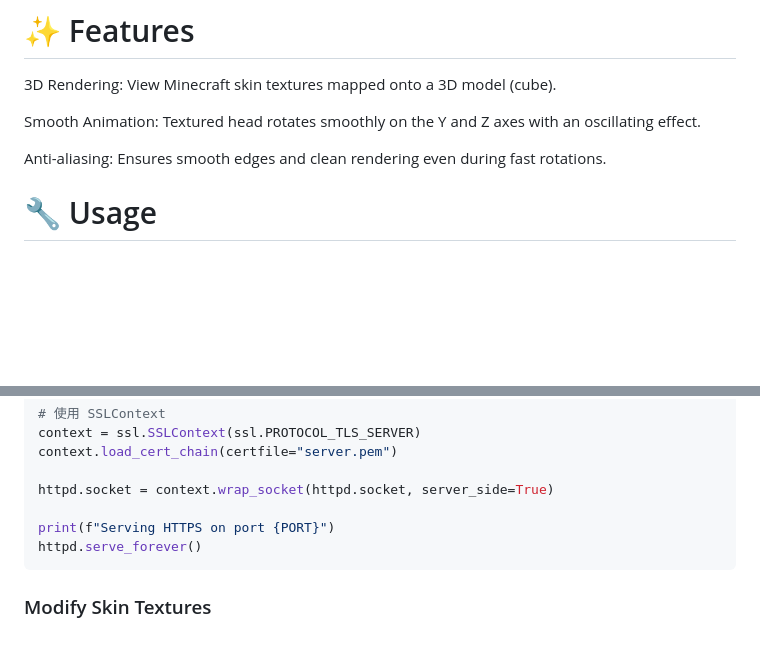
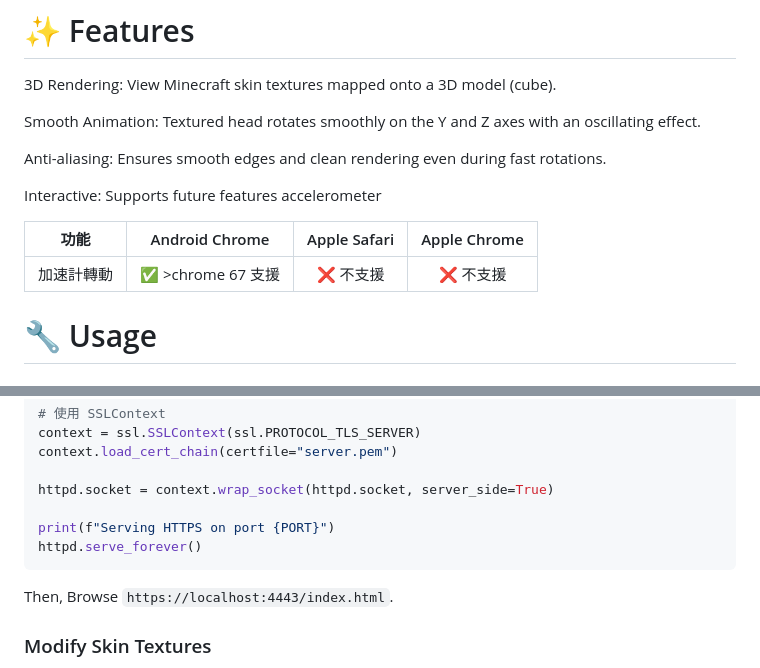
Before and after one commit to brianoy/minecraft-head-viewer, a Markdown page: README.md, 2 parts joined by grey strips. GitHub-like rendering; blank space fills up the shorter version.

````diff
--- a/README.md
+++ b/README.md
@@ -11,6 +11,12 @@ A simple Minecraft head texture viewer built using Three.js! Display and interac
 Smooth Animation: Textured head rotates smoothly on the Y and Z axes with an oscillating effect.
 
 Anti-aliasing: Ensures smooth edges and clean rendering even during fast rotations.
+
+Interactive: Supports future features accelerometer
+
+| 功能            | Android Chrome | Apple Safari | Apple Chrome |
+|---------------|:--------------:|:------------:|:------------:|
+| 加速計轉動    | ✅ >chrome 67 支援        | ❌ 不支援    | ❌ 不支援    |
 
 # 🔧 Usage
 ### Clone the repository
@@ -57,6 +63,8 @@ print(f"Serving HTTPS on port {PORT}")
 httpd.serve_forever()
 ```
 
+Then, Browse `https://localhost:4443/index.html`.
+
 ### Modify Skin Textures
 
 To use your custom textures, replace the texture path in `head_viewer_script.js` at `defaultSkinUrl`, or just read the file in your computer.
````
